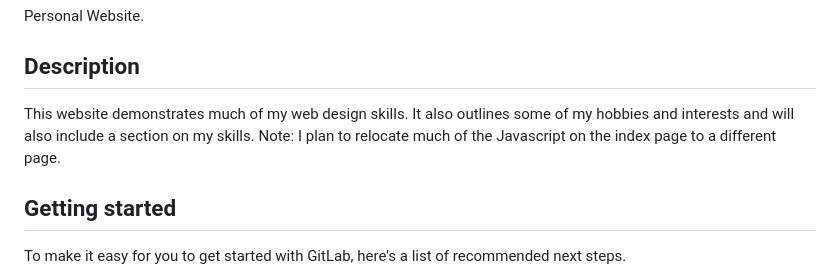
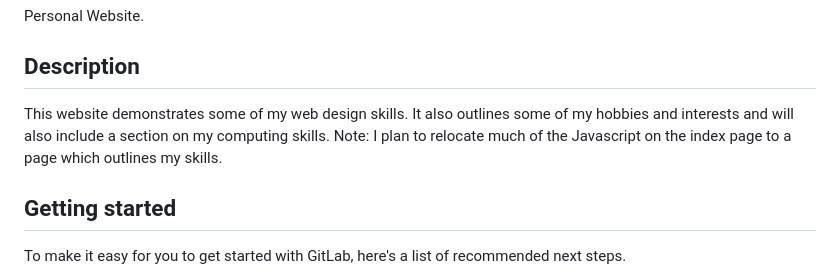
Before and after one commit to efrancis19/Eoin-Website, a Markdown page: README.md, the part around the change. Drawn GitHub-style.

```diff
--- a/README.md
+++ b/README.md
@@ -4,8 +4,8 @@
 Personal Website.
 
 ## Description
-This website demonstrates much of my web design skills. It also outlines some of my hobbies and interests and will also include a section on my skills.
-Note: I plan to relocate much of the Javascript on the index page to a different page.
+This website demonstrates some of my web design skills. It also outlines some of my hobbies and interests and will also include a section on my computing skills.
+Note: I plan to relocate much of the Javascript on the index page to a page which outlines my skills.
 
 ## Getting started
 
```
